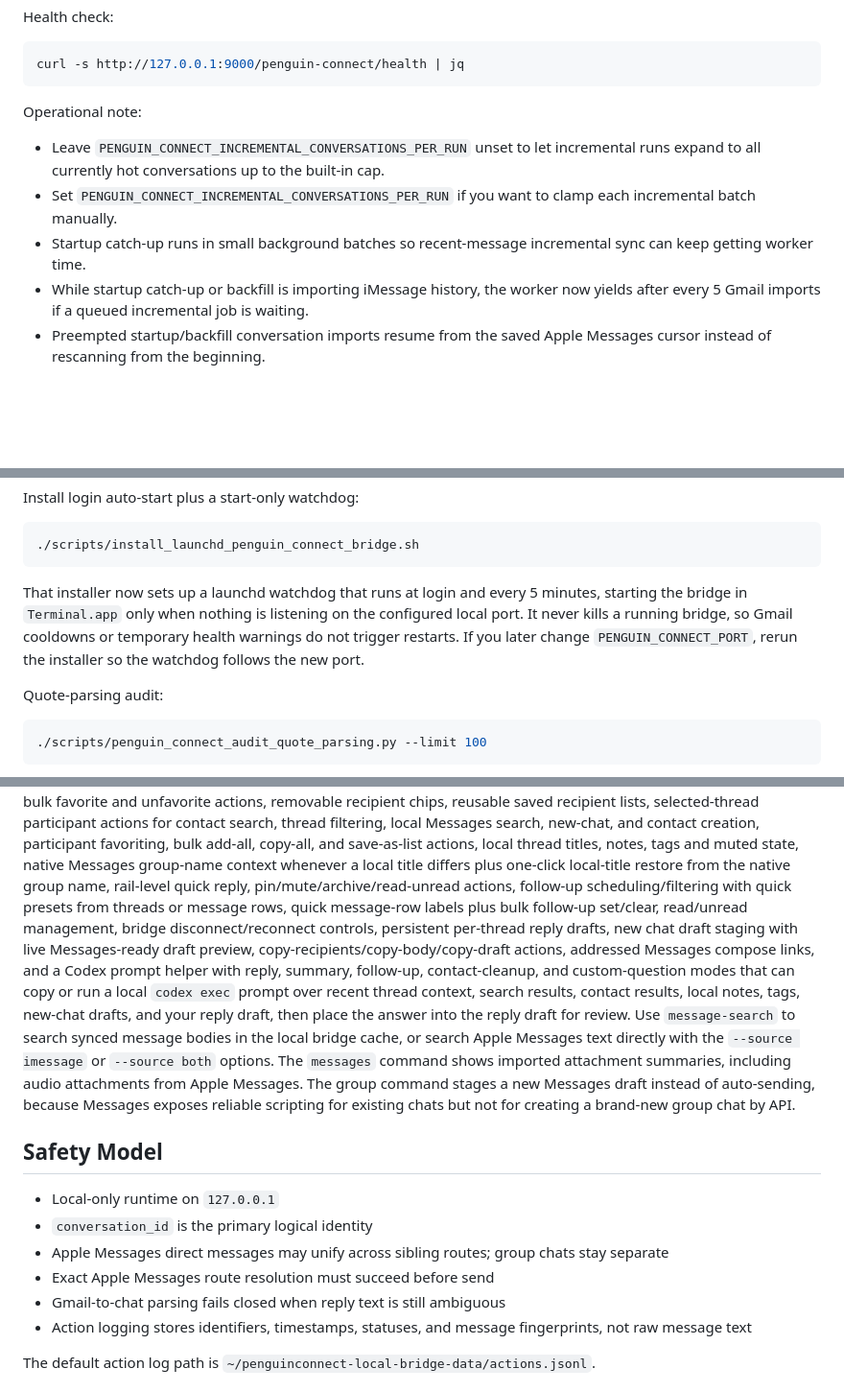
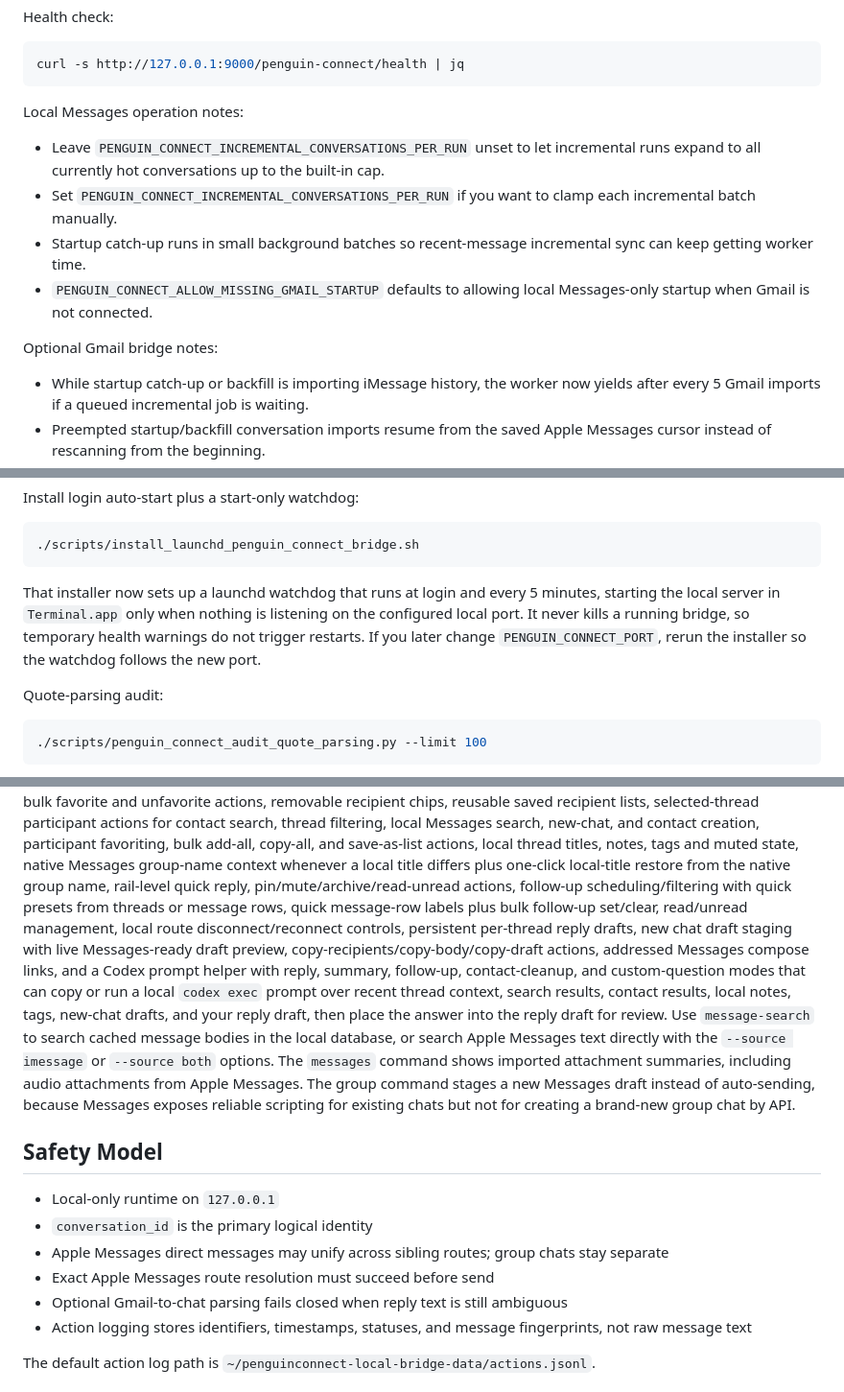
Before and after one commit to hgaddipati1118/penguin-connect, a Markdown page: README.md, 3 parts joined by grey strips. Shown at 96% size. Drawn GitHub-style; blank space fills up the shorter version.

````diff
--- a/README.md
+++ b/README.md
@@ -98,10 +100,13 @@ Health check:
 curl -s http://127.0.0.1:9000/penguin-connect/health | jq
 ```
 
-Operational note:
+Local Messages operation notes:
 - Leave `PENGUIN_CONNECT_INCREMENTAL_CONVERSATIONS_PER_RUN` unset to let incremental runs expand to all currently hot conversations up to the built-in cap.
 - Set `PENGUIN_CONNECT_INCREMENTAL_CONVERSATIONS_PER_RUN` if you want to clamp each incremental batch manually.
 - Startup catch-up runs in small background batches so recent-message incremental sync can keep getting worker time.
+- `PENGUIN_CONNECT_ALLOW_MISSING_GMAIL_STARTUP` defaults to allowing local Messages-only startup when Gmail is not connected.
+
+Optional Gmail bridge notes:
 - While startup catch-up or backfill is importing iMessage history, the worker now yields after every 5 Gmail imports if a queued incremental job is waiting.
 - Preempted startup/backfill conversation imports resume from the saved Apple Messages cursor instead of rescanning from the beginning.
 - Gmail writes now flow through a per-account quota budget, and startup/backfill can only spend the smaller backfill bucket so incremental work keeps reserved headroom.
@@ -121,7 +126,7 @@ Install login auto-start plus a start-only watchdog:
 ./scripts/install_launchd_penguin_connect_bridge.sh
 ```
 
-That installer now sets up a launchd watchdog that runs at login and every 5 minutes, starting the bridge in `Terminal.app` only when nothing is listening on the configured local port. It never kills a running bridge, so Gmail cooldowns or temporary health warnings do not trigger restarts. If you later change `PENGUIN_CONNECT_PORT`, rerun the installer so the watchdog follows the new port.
+That installer now sets up a launchd watchdog that runs at login and every 5 minutes, starting the local server in `Terminal.app` only when nothing is listening on the configured local port. It never kills a running bridge, so temporary health warnings do not trigger restarts. If you later change `PENGUIN_CONNECT_PORT`, rerun the installer so the watchdog follows the new port.
 
 Quote-parsing audit:
 
@@ -174,15 +179,15 @@ selected/visible contact bulk favorite and unfavorite actions,
 removable recipient chips, reusable saved recipient lists, selected-thread participant actions for contact
 search, thread filtering, local Messages search, new-chat, and contact creation, participant favoriting, bulk add-all, copy-all, and save-as-list actions, local thread titles, notes, tags and muted state,
 native Messages group-name context whenever a local title differs plus one-click local-title restore from the native group name,
-rail-level quick reply, pin/mute/archive/read-unread actions, follow-up scheduling/filtering with quick presets from threads or message rows, quick message-row labels plus bulk follow-up set/clear, read/unread management, bridge
+rail-level quick reply, pin/mute/archive/read-unread actions, follow-up scheduling/filtering with quick presets from threads or message rows, quick message-row labels plus bulk follow-up set/clear, read/unread management, local route
 disconnect/reconnect controls, persistent per-thread reply drafts, new chat
 draft staging with live Messages-ready draft preview, copy-recipients/copy-body/copy-draft actions,
 addressed Messages compose links, and a Codex prompt helper with
 reply, summary, follow-up, contact-cleanup, and custom-question modes that can
 copy or run a local `codex exec` prompt over recent thread context, search
 results, contact results, local notes, tags, new-chat drafts, and your reply draft, then place the
-answer into the reply draft for review. Use `message-search` to search synced
-message bodies in the local bridge cache, or search Apple Messages text directly with the
+answer into the reply draft for review. Use `message-search` to search cached
+message bodies in the local database, or search Apple Messages text directly with the
 `--source imessage` or `--source both` options. The `messages` command shows
 imported attachment summaries, including audio attachments from Apple Messages.
 The group command stages a new Messages draft instead of auto-sending, because
@@ -195,7 +200,7 @@ brand-new group chat by API.
 - `conversation_id` is the primary logical identity
 - Apple Messages direct messages may unify across sibling routes; group chats stay separate
 - Exact Apple Messages route resolution must succeed before send
-- Gmail-to-chat parsing fails closed when reply text is still ambiguous
+- Optional Gmail-to-chat parsing fails closed when reply text is still ambiguous
 - Action logging stores identifiers, timestamps, statuses, and message fingerprints, not raw message text
 
 The default action log path is `~/penguinconnect-local-bridge-data/actions.jsonl`.
````
Also changed, not shown: other parts of README.md (+22 -20 lines), docs/PENGUIN_CONNECT.md (+16 -6 lines).
